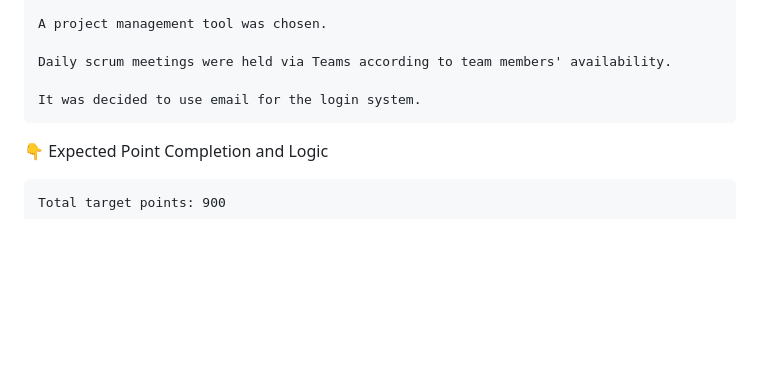
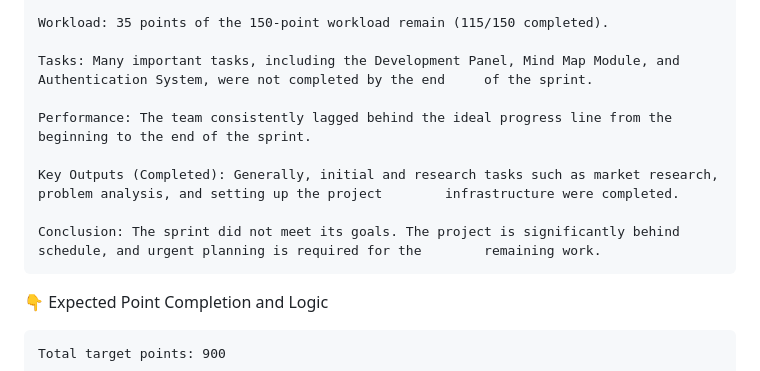
Before and after one commit to busracankit/GROUP-69, a Markdown page: README.md, the part around one of its changes. GitHub-like rendering; folded sections open; blank space fills up the shorter version.

```diff
--- a/README.md
+++ b/README.md
@@ -241,9 +241,13 @@ The platform aligns with social impact missions and scalable educational initiat
 
-    A project management tool was chosen.
+    Workload: 35 points of the 150-point workload remain (115/150 completed).
 
-    Daily scrum meetings were held via Teams according to team members' availability.
+    Tasks: Many important tasks, including the Development Panel, Mind Map Module, and Authentication System, were not completed by the end     of the sprint.
 
-    It was decided to use email for the login system.
+    Performance: The team consistently lagged behind the ideal progress line from the beginning to the end of the sprint.
+
+    Key Outputs (Completed): Generally, initial and research tasks such as market research, problem analysis, and setting up the project        infrastructure were completed.
+
+    Conclusion: The sprint did not meet its goals. The project is significantly behind schedule, and urgent planning is required for the        remaining work.
 
 👇 Expected Point Completion and Logic
 
```
Also changed, not shown: other parts of README.md (+1 -1 lines).
